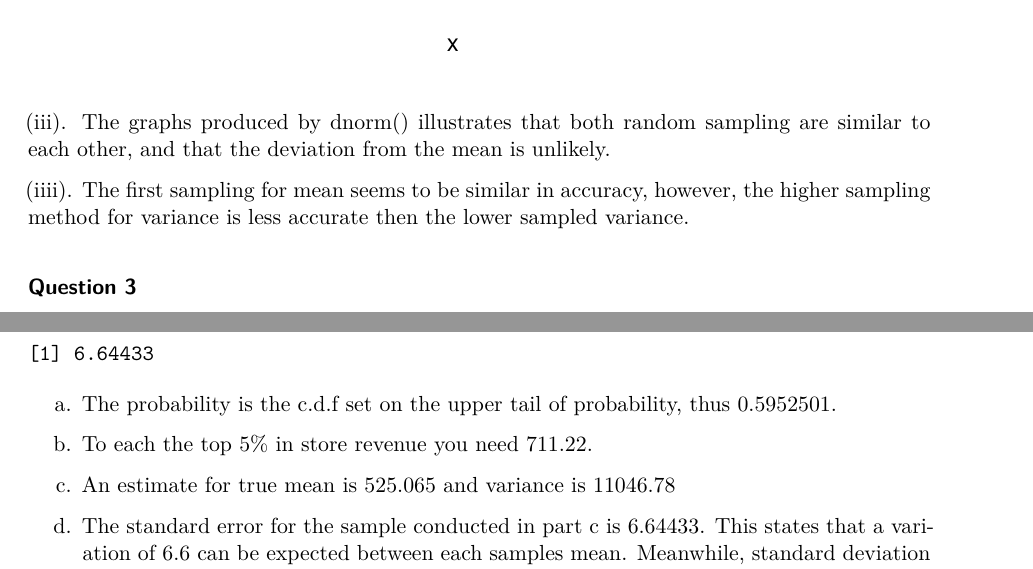
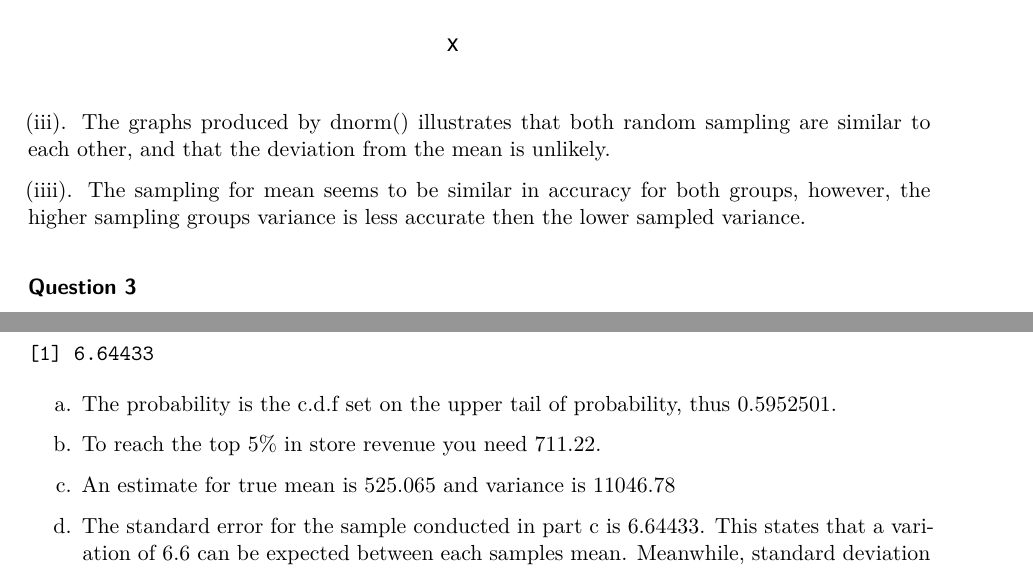
Before and after one commit to Ezequiel-Valencia/grad-5100, a Quarto document (HW 1.qmd): two parts of pages 5 and 6 of 8, joined at a grey line, cut so that both start at the same text. Rendered offline with R 4.5, knitr and Pandoc in place of Quarto, then LaTeX, with nearby package versions; some code elsewhere in the file could not run offline.

Commit message:
Updates to QMD

```diff
--- a/HW 1.qmd
+++ b/HW 1.qmd
@@ -86,7 +86,7 @@ curve(dnorm, from = -3, to = 3, q2_s2)
 
 (iii). The graphs produced by dnorm() illustrates that both random sampling are similar to each other, and that the deviation from the mean is unlikely.
 
-(iiii). The first sampling for mean seems to be similar in accuracy, however, the higher sampling method for variance is less accurate then the lower sampled variance.
+(iiii). The sampling for mean seems to be similar in accuracy for both groups, however, the higher sampling groups variance is less accurate then the lower sampled variance.
 
 ### Question 3
 
@@ -129,7 +129,7 @@ q4_se
 
 a.  The probability is the c.d.f set on the upper tail of probability, thus 0.5952501.
 
-b.  To each the top 5% in store revenue you need 711.22.
+b.  To reach the top 5% in store revenue you need 711.22.
 
 c.  An estimate for true mean is 525.065 and variance is 11046.78
 
```
